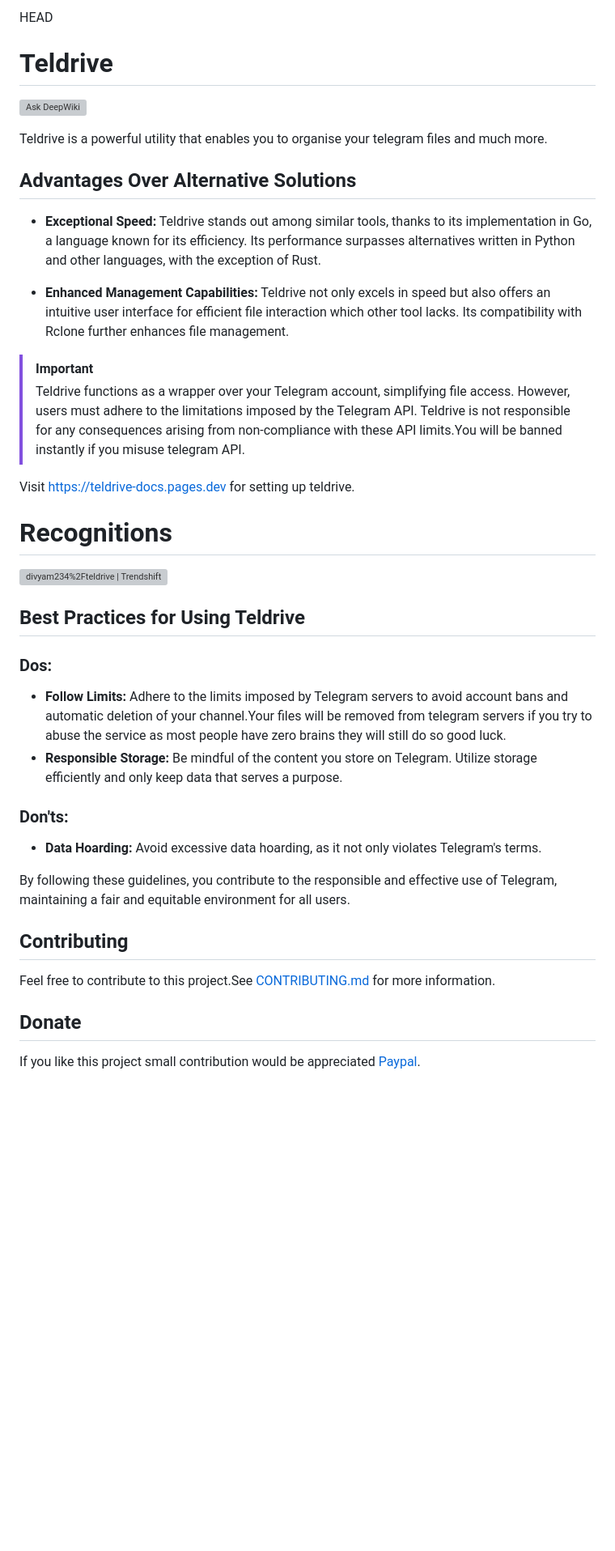
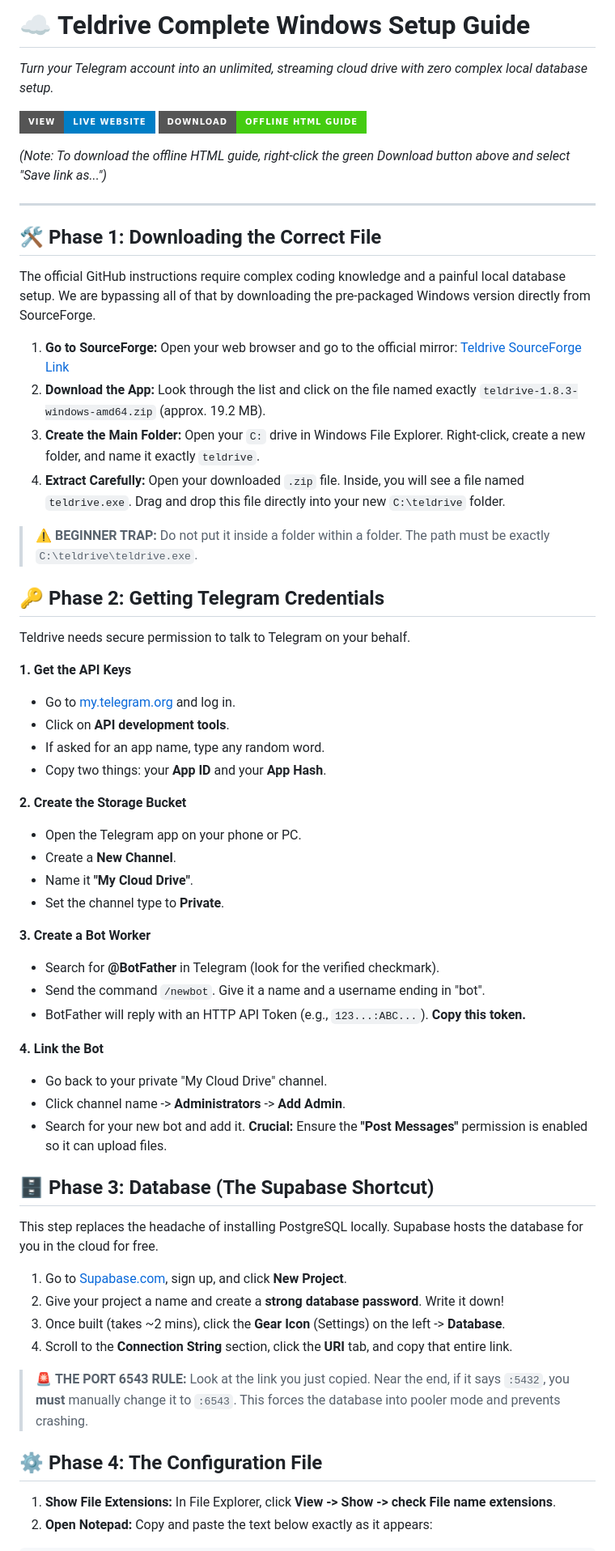
Before and after one commit to AryanGadale/Teldrive-Windows-Setup-Guide, a Markdown page: README.md, the part around one of its changes. Shown at 81% size. GitHub-like rendering; badges without logos; blank space fills up the shorter version; grey boxes are pictures that could not be loaded.

```diff
--- a/README.md
+++ b/README.md
@@ -1,41 +1,61 @@
-HEAD
-# Teldrive
-[![Ask DeepWiki](https://deepwiki.com/badge.svg)](https://deepwiki.com/tgdrive/teldrive)
+# ☁️ Teldrive Complete Windows Setup Guide
 
-Teldrive is a powerful utility that enables you to organise your telegram files and much more.
+*Turn your Telegram account into an unlimited, streaming cloud drive with zero complex local database setup.*
 
-## Advantages Over Alternative Solutions
+[![View Live Website](https://img.shields.io/badge/View-Live_Website-blue?style=for-the-badge)](https://aryangadale.github.io/Teldrive-Windows-Setup-Guide/)
+[![Download HTML Guide](https://img.shields.io/badge/Download-Offline_HTML_Guide-success?style=for-the-badge)](https://raw.githubusercontent.com/AryanGadale/Teldrive-Windows-Setup-Guide/main/Teldrive_Setup_Guide.html)
 
-- **Exceptional Speed:** Teldrive stands out among similar tools, thanks to its implementation in Go, a language known for its efficiency. Its performance surpasses alternatives written in Python and other languages, with the exception of Rust.
+*(Note: To download the offline HTML guide, right-click the green Download button above and select "Save link as...")*
 
-- **Enhanced Management Capabilities:** Teldrive not only excels in speed but also offers an intuitive user interface for efficient file interaction which other tool lacks. Its compatibility with Rclone further enhances file management.
+---
 
-> [!IMPORTANT]
-> Teldrive functions as a wrapper over your Telegram account, simplifying file access. However, users must adhere to the limitations imposed by the Telegram API. Teldrive is not responsible for any consequences arising from non-compliance with these API limits.You will be banned instantly if you misuse telegram API.
+## 🛠️ Phase 1: Downloading the Correct File
+The official GitHub instructions require complex coding knowledge and a painful local database setup. We are bypassing all of that by downloading the pre-packaged Windows version directly from SourceForge.
 
-Visit https://teldrive-docs.pages.dev for setting up teldrive.
+1. **Go to SourceForge:** Open your web browser and go to the official mirror: [Teldrive SourceForge Link](https://sourceforge.net/projects/telegram-drive.mirror/files/1.8.3/)
+2. **Download the App:** Look through the list and click on the file named exactly `teldrive-1.8.3-windows-amd64.zip` (approx. 19.2 MB).
+3. **Create the Main Folder:** Open your `C:` drive in Windows File Explorer. Right-click, create a new folder, and name it exactly `teldrive`.
+4. **Extract Carefully:** Open your downloaded `.zip` file. Inside, you will see a file named `teldrive.exe`. Drag and drop this file directly into your new `C:\teldrive` folder.
 
-# Recognitions
+> ⚠️ **BEGINNER TRAP:** Do not put it inside a folder within a folder. The path must be exactly `C:\teldrive\teldrive.exe`.
 
-<a href="https://trendshift.io/repositories/7568" target="_blank"><img src="https://trendshift.io/api/badge/repositories/7568" alt="divyam234%2Fteldrive | Trendshift" style="width: 250px; height: 55px;" width="250" height="55"/></a>
+## 🔑 Phase 2: Getting Telegram Credentials
+Teldrive needs secure permission to talk to Telegram on your behalf.
 
-## Best Practices for Using Teldrive
+**1. Get the API Keys**
+* Go to [my.telegram.org](https://my.telegram.org) and log in.
+* Click on **API development tools**.
+* If asked for an app name, type any random word.
+* Copy two things: your **App ID** and your **App Hash**.
 
-### Dos:
+**2. Create the Storage Bucket**
+* Open the Telegram app on your phone or PC.
+* Create a **New Channel**.
+* Name it **"My Cloud Drive"**.
+* Set the channel type to **Private**.
 
-- **Follow Limits:** Adhere to the limits imposed by Telegram servers to avoid account bans and automatic deletion of your channel.Your files will be removed from telegram servers if you try to abuse the service as most people have zero brains they will still do so good luck.
-- **Responsible Storage:** Be mindful of the content you store on Telegram. Utilize storage efficiently and only keep data that serves a purpose.
+**3. Create a Bot Worker**
+* Search for **@BotFather** in Telegram (look for the verified checkmark).
+* Send the command `/newbot`. Give it a name and a username ending in "bot".
+* BotFather will reply with an HTTP API Token (e.g., `123...:ABC...`). **Copy this token.**
 
-### Don'ts:
-- **Data Hoarding:** Avoid excessive data hoarding, as it not only violates Telegram's terms.
+**4. Link the Bot**
+* Go back to your private "My Cloud Drive" channel.
+* Click channel name -> **Administrators** -> **Add Admin**.
+* Search for your new bot and add it. **Crucial:** Ensure the **"Post Messages"** permission is enabled so it can upload files.
 
-By following these guidelines, you contribute to the responsible and effective use of Telegram, maintaining a fair and equitable environment for all users.
+## 🗄️ Phase 3: Database (The Supabase Shortcut)
+This step replaces the headache of installing PostgreSQL locally. Supabase hosts the database for you in the cloud for free.
 
-## Contributing
+1. Go to [Supabase.com](https://supabase.com), sign up, and click **New Project**.
+2. Give your project a name and create a **strong database password**. Write it down!
+3. Once built (takes ~2 mins), click the **Gear Icon** (Settings) on the left -> **Database**.
+4. Scroll to the **Connection String** section, click the **URI** tab, and copy that entire link.
 
-Feel free to contribute to this project.See [CONTRIBUTING.md](CONTRIBUTING.md) for more information.
+> 🚨 **THE PORT 6543 RULE:** Look at the link you just copied. Near the end, if it says `:5432`, you **must** manually change it to `:6543`. This forces the database into pooler mode and prevents crashing.
 
-## Donate
+## ⚙️ Phase 4: The Configuration File
 
-If you like this project small contribution would be appreciated [Paypal](https://paypal.me/redux234).
+1. **Show File Extensions:** In File Explorer, click **View -> Show -> check File name extensions**.
+2. **Open Notepad:** Copy and paste the text below exactly as it appears:
 
```
Also changed, not shown: other parts of README.md (+99 -11 lines).
